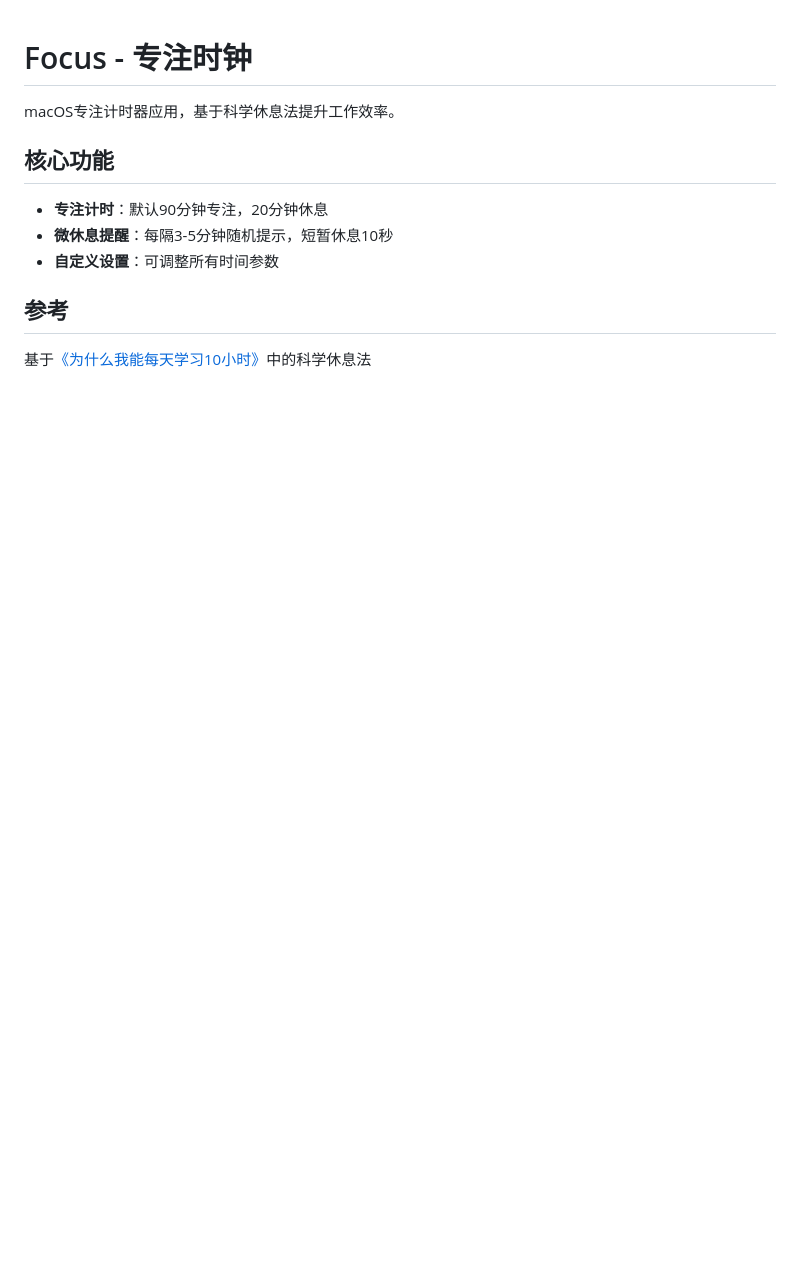
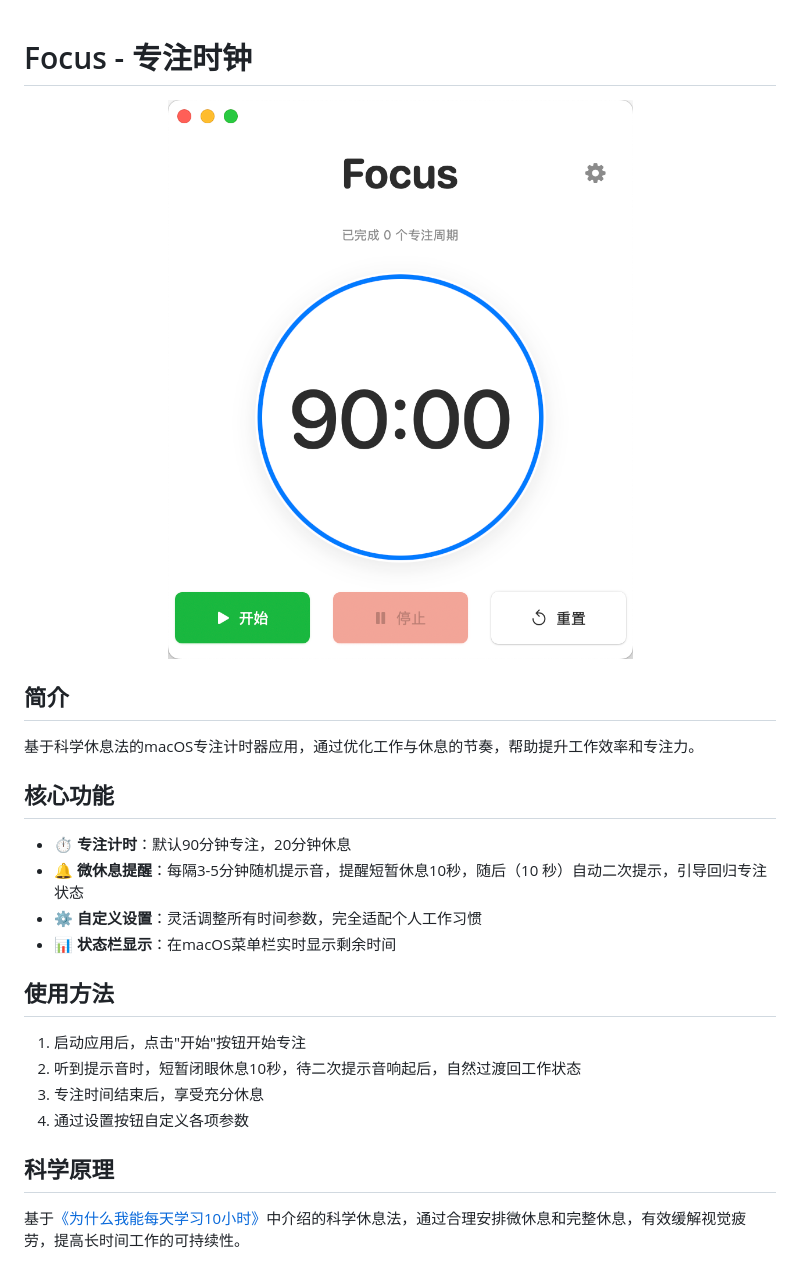
Before and after one commit to JokerQianwei/Focus, a Markdown page: README.md, the part around the change. Drawn GitHub-style; pictures changed too: images/image.png (added); blank space fills up the shorter version.

Commit message:
更新README.md，完善应用简介和核心功能描述，添加科学原理部分，并新增应用界面图片

```diff
--- a/README.md
+++ b/README.md
@@ -1,13 +1,27 @@
 # Focus - 专注时钟
 
-macOS专注计时器应用，基于科学休息法提升工作效率。
+<div align="center">
+  <img src="images/image.png" alt="Focus应用界面" width="600">
+</div>
+
+## 简介
+
+基于科学休息法的macOS专注计时器应用，通过优化工作与休息的节奏，帮助提升工作效率和专注力。
 
 ## 核心功能
 
-- **专注计时**：默认90分钟专注，20分钟休息
-- **微休息提醒**：每隔3-5分钟随机提示，短暂休息10秒
-- **自定义设置**：可调整所有时间参数
+- ⏱️ **专注计时**：默认90分钟专注，20分钟休息
+- 🔔 **微休息提醒**：每隔3-5分钟随机提示音，提醒短暂休息10秒，随后（10 秒）自动二次提示，引导回归专注状态
+- ⚙️ **自定义设置**：灵活调整所有时间参数，完全适配个人工作习惯
+- 📊 **状态栏显示**：在macOS菜单栏实时显示剩余时间
 
-## 参考
+## 使用方法
 
-基于[《为什么我能每天学习10小时》](https://www.bilibili.com/video/BV1naLozQEBq)中的科学休息法
+1. 启动应用后，点击"开始"按钮开始专注
+2. 听到提示音时，短暂闭眼休息10秒，待二次提示音响起后，自然过渡回工作状态
+3. 专注时间结束后，享受充分休息
+4. 通过设置按钮自定义各项参数
+
+## 科学原理
+
+基于[《为什么我能每天学习10小时》](https://www.bilibili.com/video/BV1naLozQEBq)中介绍的科学休息法，通过合理安排微休息和完整休息，有效缓解视觉疲劳，提高长时间工作的可持续性。
```
